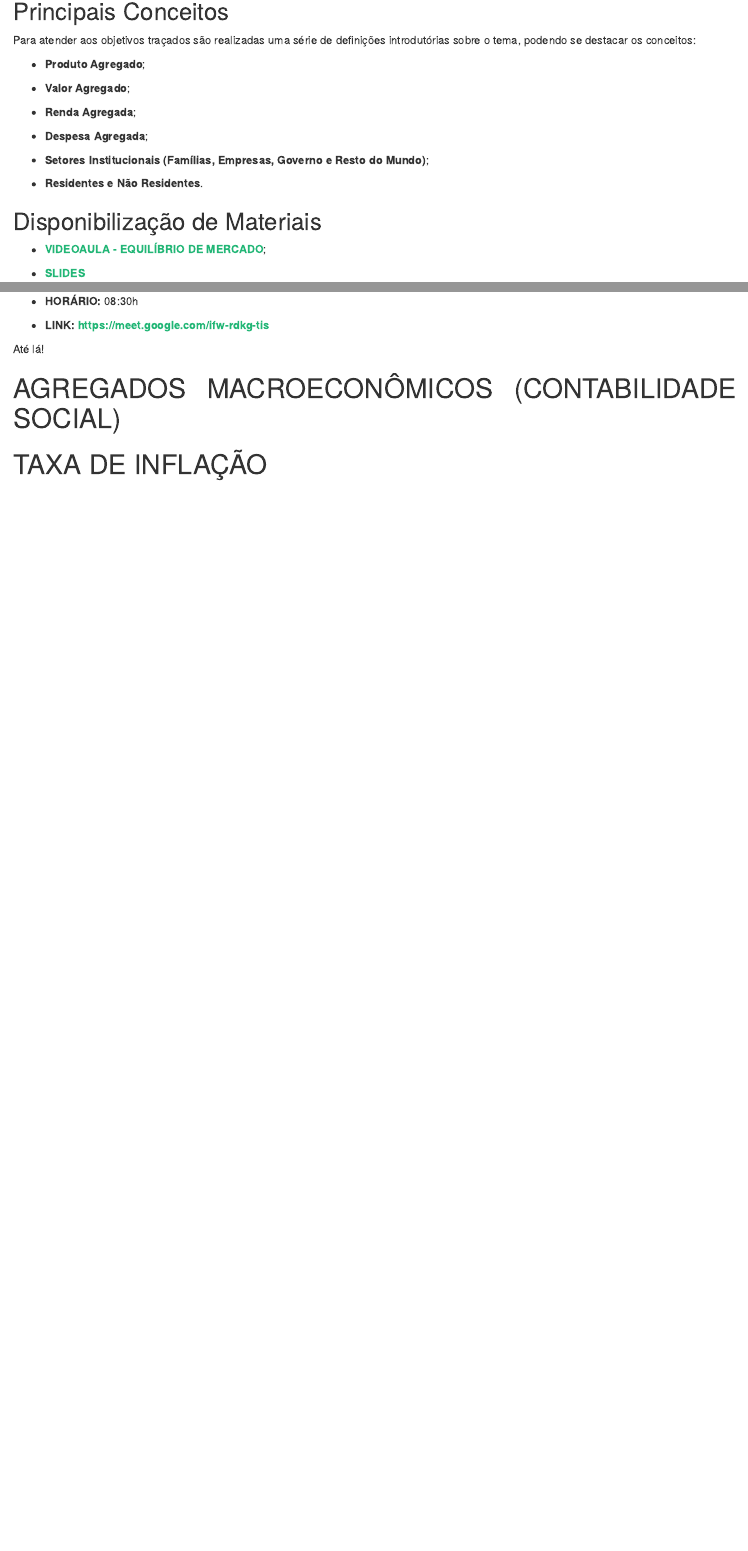
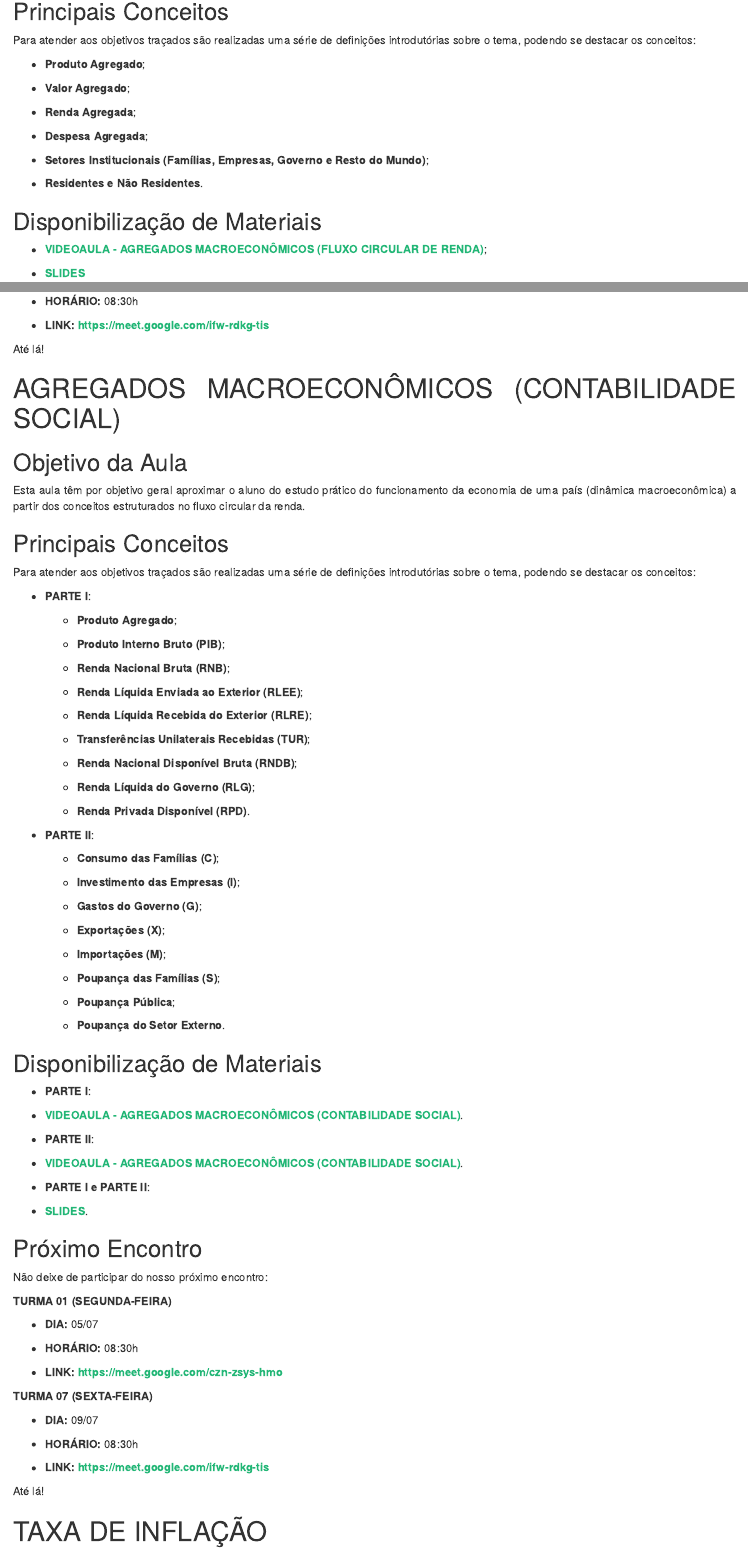
Before and after one commit to Valerio-Victor/ecn001, an R Markdown document (docs/index.Rmd): the page in a window 1100 px wide, from 9980 px down, and a second part further down, joined at a grey line. Rendered offline with R 4.5, knitr and Pandoc, with nearby package versions; drawn as R Markdown's standard HTML page in place of the format the file asks for.

Commit message:
Inclusão de Contabilidade Social.

```diff
--- a/docs/index.Rmd
+++ b/docs/index.Rmd
@@ -823,7 +824,7 @@ Para atender aos objetivos traçados são realizadas uma série de definições
 ## Disponibilização de Materiais
 
 
-- [**VIDEOAULA - EQUILÍBRIO DE MERCADO**](https://youtu.be/Suz2oBsnMwE);
+- [**VIDEOAULA - AGREGADOS MACROECONÔMICOS (FLUXO CIRCULAR DE RENDA)**](https://youtu.be/Suz2oBsnMwE);
 
 
 - [**SLIDES**](https://1drv.ms/p/s!At0yTgXpzJkLg4YyTGPyb7zcLMQGIQ?e=XPArmj)
@@ -856,6 +857,98 @@ Até lá!
 
 # AGREGADOS MACROECONÔMICOS (CONTABILIDADE SOCIAL)
 
+## Objetivo da Aula
+
+
+Esta aula têm por objetivo geral aproximar o aluno do estudo prático do funcionamento da economia de
+uma país (dinâmica macroeconômica) a partir dos conceitos estruturados no fluxo circular da renda.
+
+
+## Principais Conceitos
+
+
+Para atender aos objetivos traçados são realizadas uma série de definições introdutórias sobre o
+tema, podendo se destacar os conceitos:
+
+- **PARTE I**:
+
+  - **Produto Agregado**;
+
+  - **Produto Interno Bruto (PIB)**;
+
+  - **Renda Nacional Bruta (RNB)**;
+
+  - **Renda Líquida Enviada ao Exterior (RLEE)**;
+
+  - **Renda Líquida Recebida do Exterior (RLRE)**;
+
+  - **Transferências Unilaterais Recebidas (TUR)**;
+
+  - **Renda Nacional Disponível Bruta (RNDB)**;
+
+  - **Renda Líquida do Governo (RLG)**;
+
+  - **Renda Privada Disponível (RPD)**.
+
+- **PARTE II**:
+
+  - **Consumo das Famílias (C)**;
+
+  - **Investimento das Empresas (I)**;
+
+  - **Gastos do Governo (G)**;
+
+  - **Exportações (X)**;
+
+  - **Importações (M)**;
+
+  - **Poupança das Famílias (S)**;
+
+  - **Poupança Pública**;
+
+  - **Poupança do Setor Externo**.
+
+
+## Disponibilização de Materiais
+
+- **PARTE I**:
+
+- [**VIDEOAULA - AGREGADOS MACROECONÔMICOS (CONTABILIDADE SOCIAL)**](https://youtu.be/a64faeCC8p8).
+
+- **PARTE II**:
+
+- [**VIDEOAULA - AGREGADOS MACROECONÔMICOS (CONTABILIDADE SOCIAL)**](https://youtu.be/JU9SYfXnjz0).
+
+- **PARTE I e PARTE II**:
+
+- [**SLIDES**](https://1drv.ms/p/s!At0yTgXpzJkLgtt1cf5cbVDQkaVaPw?e=C9Zau5).
+
+
+## Próximo Encontro
+
+
+Não deixe de participar do nosso próximo encontro:
+
+
+**TURMA 01 (SEGUNDA-FEIRA)**
+
+- **DIA:** 05/07
+
+- **HORÁRIO:** 08:30h
+
+- **LINK:** **https://meet.google.com/czn-zsys-hmo**
+
+**TURMA 07 (SEXTA-FEIRA)**
+
+- **DIA:** 09/07
+
+- **HORÁRIO:** 08:30h
+
+- **LINK:** **https://meet.google.com/ifw-rdkg-tis**
+
+
+Até lá!
+
 # TAXA DE INFLAÇÃO
 
 # TAXA DE JUROS
```
Also changed, not shown: docs/index.Rmd (3 more changed lines), 1 other file.
